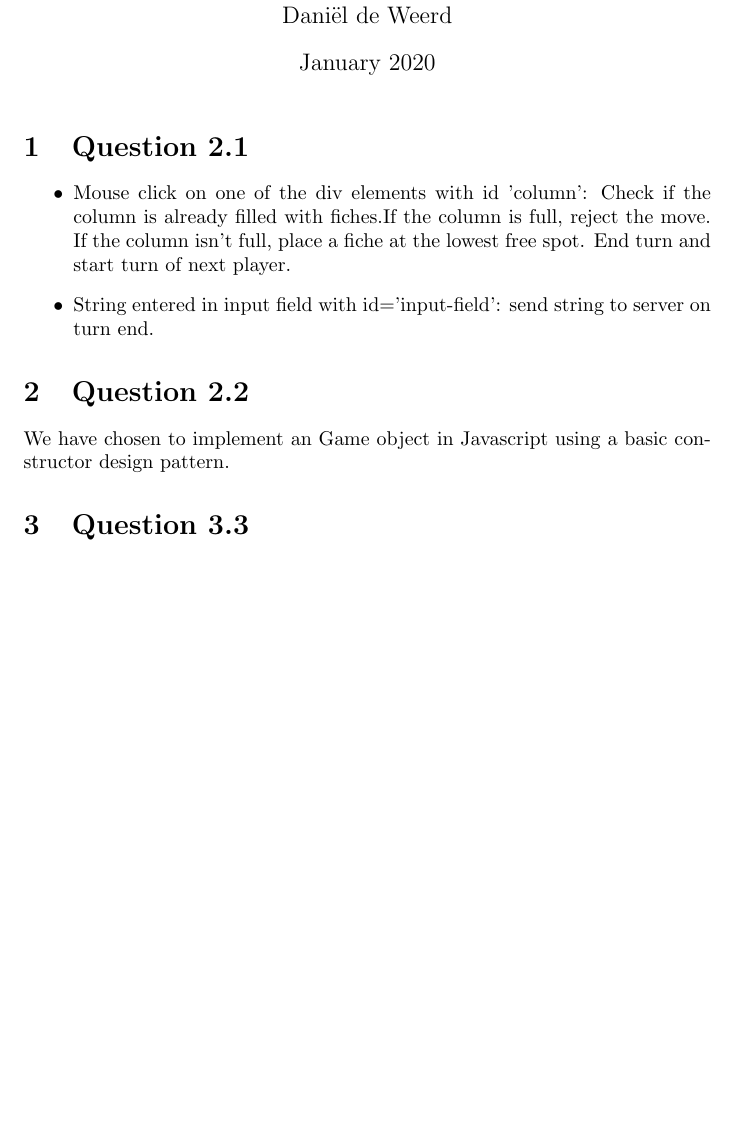
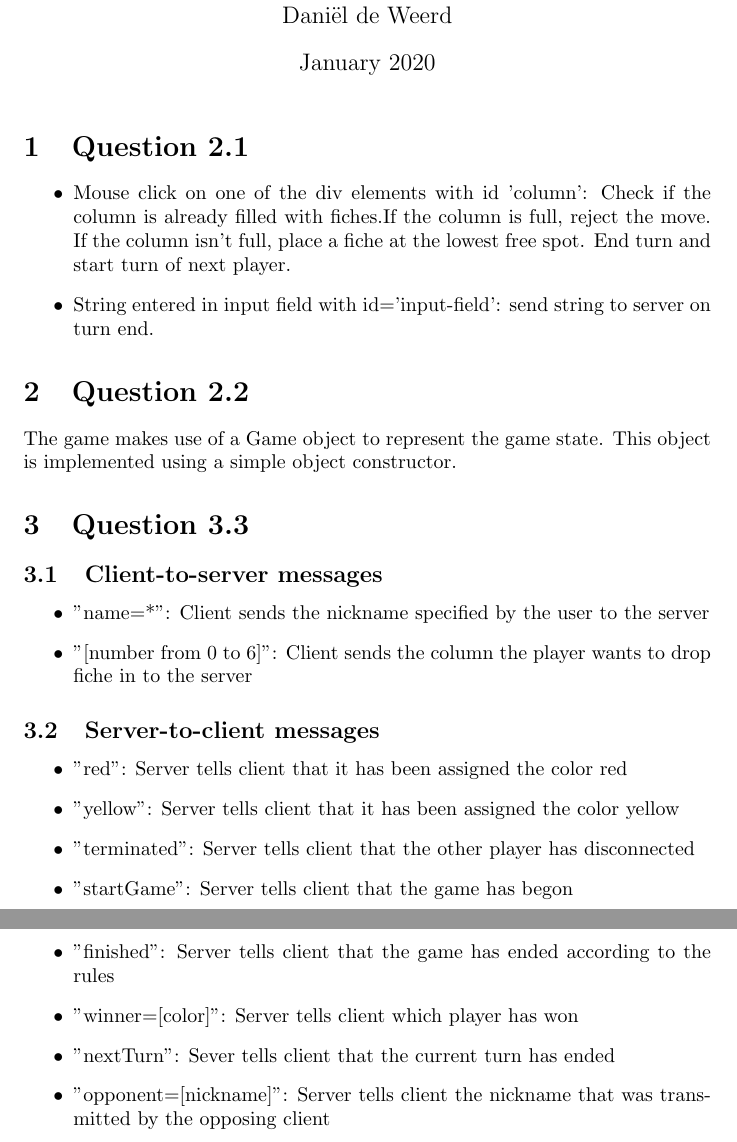
Before and after one commit to WouterButhker/Game, a LaTeX problem sheet (overig/Opdrachten/Assignment 5.tex): part of the page before the commit and two parts of pages 1 and 2 of 2 after it, the two joined at a grey line, cut so that both start at the same text, the shorter picture padded with empty space. Compiled offline with pdfLaTeX.

Commit message:
Wat dingen

```diff
--- a/overig/Opdrachten/Assignment 5.tex
+++ b/overig/Opdrachten/Assignment 5.tex
@@ -15,7 +15,25 @@
         \item String entered in input field with id='input-field': send string to server on turn end.
     \end{itemize}
     \section{Question 2.2}\label{sec:question-2.2}
-    We have chosen to implement an Game object in Javascript using a basic constructor design pattern.
+    The game makes use of a Game object to represent the game state.
+    This object is implemented using a simple object constructor.
+
+
     \section{Question 3.3}\label{sec:question-3.3}
-
+    \subsection{Client-to-server messages}
+    \begin{itemize}
+        \item "name=*": Client sends the nickname specified by the user to the server
+        \item "[number from 0 to 6]": Client sends the column the player wants to drop fiche in to the server
+    \end{itemize}
+    \subsection{Server-to-client messages}
+    \begin{itemize}
+        \item "red": Server tells client that it has been assigned the color red
+        \item "yellow": Server tells client that it has been assigned the color yellow
+        \item "terminated": Server tells client that the other player has disconnected
+        \item "startGame": Server tells client that the game has begon
+        \item "finished": Server tells client that the game has ended according to the rules
+        \item "winner=[color]": Server tells client which player has won
+        \item "nextTurn": Sever tells client that the current turn has ended
+        \item "opponent=[nickname]": Server tells client the nickname that was transmitted by the opposing client
+    \end{itemize}
 \end{document}
```
Also changed, not shown: 1 other file.
